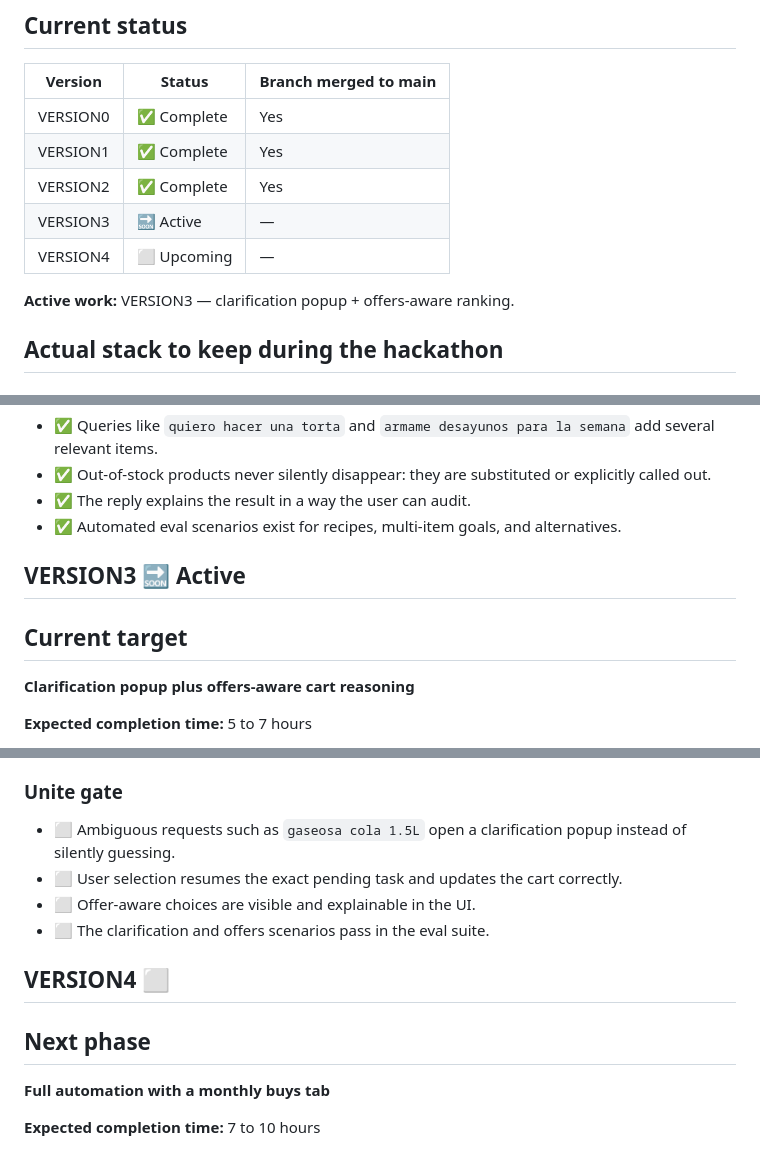
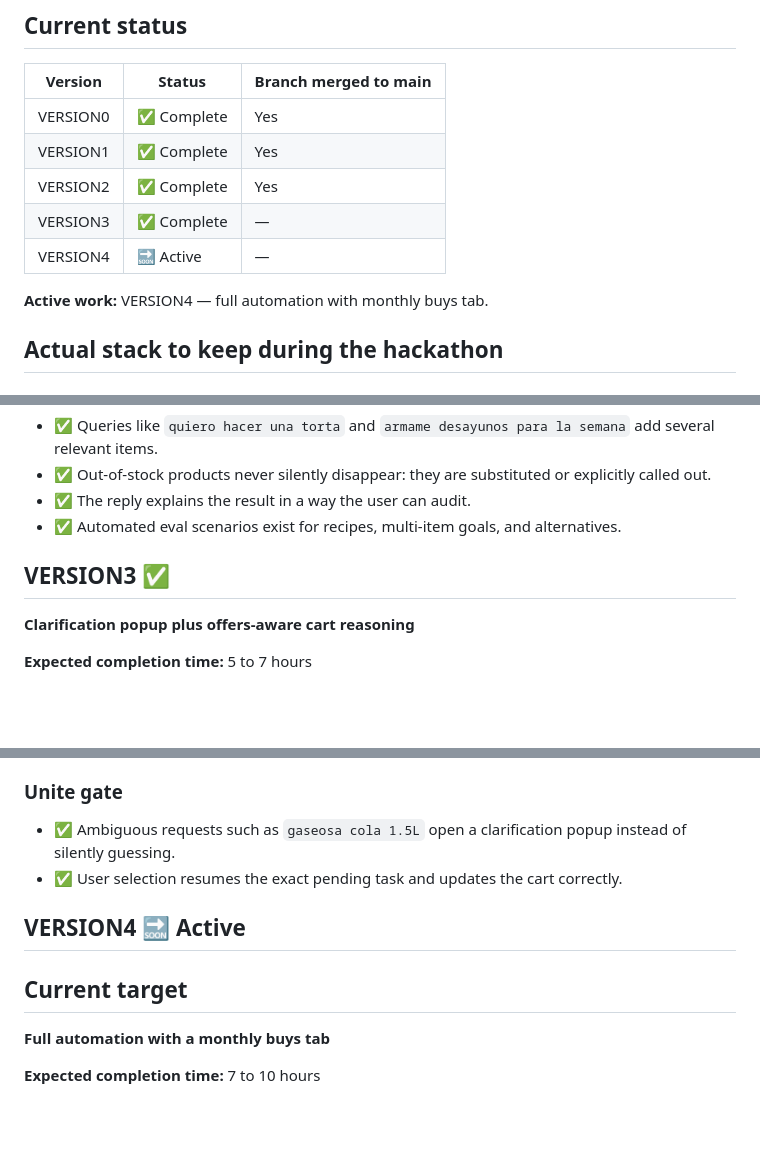
Before and after one commit to mariia-osipova/clark, a Markdown page: plan.md, 3 parts joined by grey strips. GitHub-like rendering; blank space fills up the shorter version.

Commit message:
chore: close V3, open V4 — move incomplete gate items forward
V3 unite gate closed with 2/2 verified items. Offer-aware modal badge
and eval suite sign-off moved to V4 gate. V4 marked active.

Co-Authored-By: Claude Sonnet 4.6 <noreply@anthropic.com>

```diff
--- a/plan.md
+++ b/plan.md
@@ -11,10 +11,10 @@ This plan follows the real codebase shape that already exists today, but it is t
 | VERSION0 | ✅ Complete | Yes |
 | VERSION1 | ✅ Complete | Yes |
 | VERSION2 | ✅ Complete | Yes |
-| VERSION3 | 🔜 Active | — |
-| VERSION4 | ⬜ Upcoming | — |
+| VERSION3 | ✅ Complete | — |
+| VERSION4 | 🔜 Active | — |
 
-**Active work:** VERSION3 — clarification popup + offers-aware ranking.
+**Active work:** VERSION4 — full automation with monthly buys tab.
 
 ## Actual stack to keep during the hackathon
 
@@ -183,8 +183,7 @@ The user can ask for a recipe, a meal goal, or a broader shopping intent, and th
 - ✅ The reply explains the result in a way the user can audit.
 - ✅ Automated eval scenarios exist for recipes, multi-item goals, and alternatives.
 
-## VERSION3 🔜 Active
-## Current target
+## VERSION3 ✅
 
 **Clarification popup plus offers-aware cart reasoning**
 
@@ -223,13 +222,11 @@ When the assistant is unsure between several materially different options, it do
 - Keep logging and request tracing strong enough to debug unclear failures during demo prep.
 
 ### Unite gate
-- ⬜ Ambiguous requests such as `gaseosa cola 1.5L` open a clarification popup instead of silently guessing.
-- ⬜ User selection resumes the exact pending task and updates the cart correctly.
-- ⬜ Offer-aware choices are visible and explainable in the UI.
-- ⬜ The clarification and offers scenarios pass in the eval suite.
+- ✅ Ambiguous requests such as `gaseosa cola 1.5L` open a clarification popup instead of silently guessing.
+- ✅ User selection resumes the exact pending task and updates the cart correctly.
 
-## VERSION4 ⬜
-## Next phase
+## VERSION4 🔜 Active
+## Current target
 
 **Full automation with a monthly buys tab**
 
```
Also changed, not shown: other parts of plan.md (+2 -0 lines).
